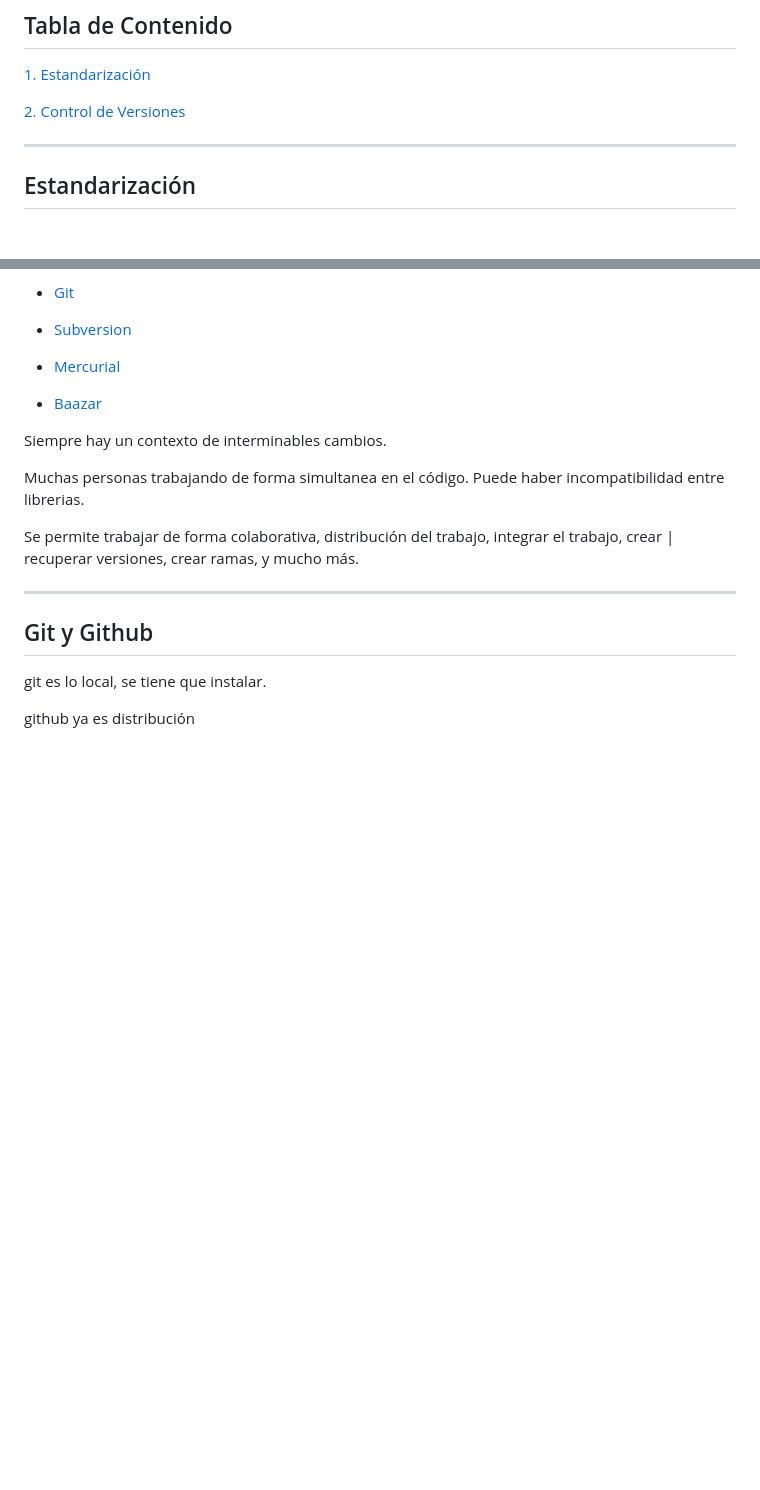
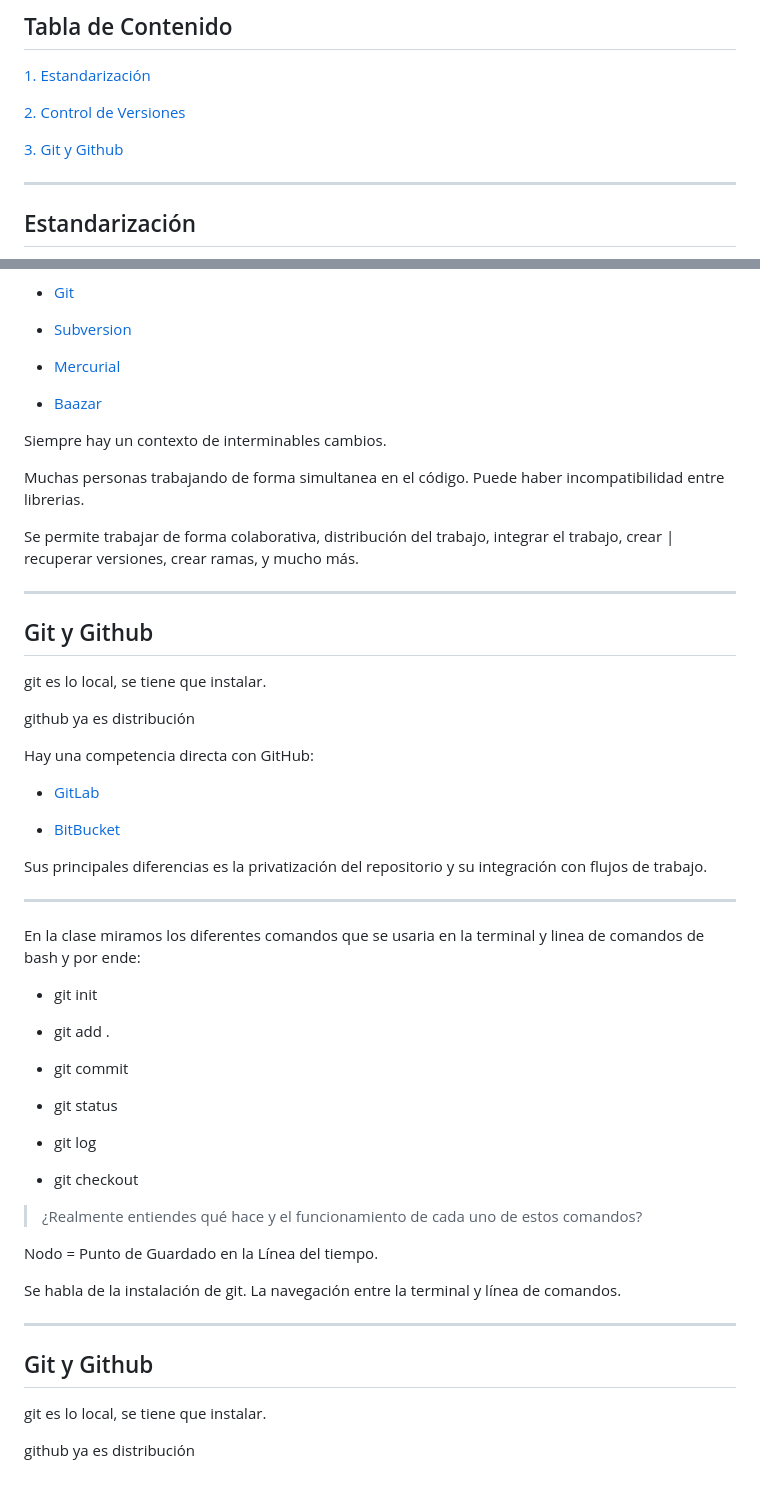
Before and after one commit to santiagoencodigo/Guia-Completa-de-Analisis-y-Desarrollo-de-Software, a Markdown page: Trimestre #4/03-construccion-de-software/01-construccion-de-software.md, 2 parts joined by grey strips. Drawn GitHub-style; blank space fills up the shorter version.

Commit message:
docs: Trimestre #4/03-construcción-de-software: 2.1.3 - Seccion git y github

```diff
--- a/Trimestre #4/03-construccion-de-software/01-construccion-de-software.md
+++ b/Trimestre #4/03-construccion-de-software/01-construccion-de-software.md
@@ -16,6 +16,8 @@ A continuación mis apuntes y/o documentación de los temas vistos en Construcci
 [1. Estandarización](#estandarización)
 
 [2. Control de Versiones](#control-de-versiones)
+
+[3. Git y Github](#git-y-github)
 
 
 
@@ -280,3 +282,56 @@ Se permite trabajar de forma colaborativa, distribución del trabajo, integrar e
 git es lo local, se tiene que instalar.
 
 github ya es distribución
+
+Hay una competencia directa con GitHub:
+
+* [GitLab](https://about.gitlab.com/ "https://about.gitlab.com/")
+
+* [BitBucket](https://bitbucket.org/product/ "https://bitbucket.org/product/")
+
+Sus principales diferencias es la privatización del repositorio y su integración con flujos de trabajo.
+
+---
+
+En la clase miramos los diferentes comandos que se usaria en la terminal y linea de comandos de bash y por ende:
+
+* git init
+
+* git add .
+
+* git commit
+
+* git status
+
+* git log
+
+* git checkout
+
+> ¿Realmente entiendes qué hace y el funcionamiento de cada uno de estos comandos?
+
+Nodo = Punto de Guardado en la Línea del tiempo.
+
+Se habla de la instalación de git. La navegación entre la terminal y línea de comandos.
+
+
+
+---
+
+
+
+
+
+
+
+
+
+
+
+
+
+
+## Git y Github
+
+git es lo local, se tiene que instalar.
+
+github ya es distribución
```
